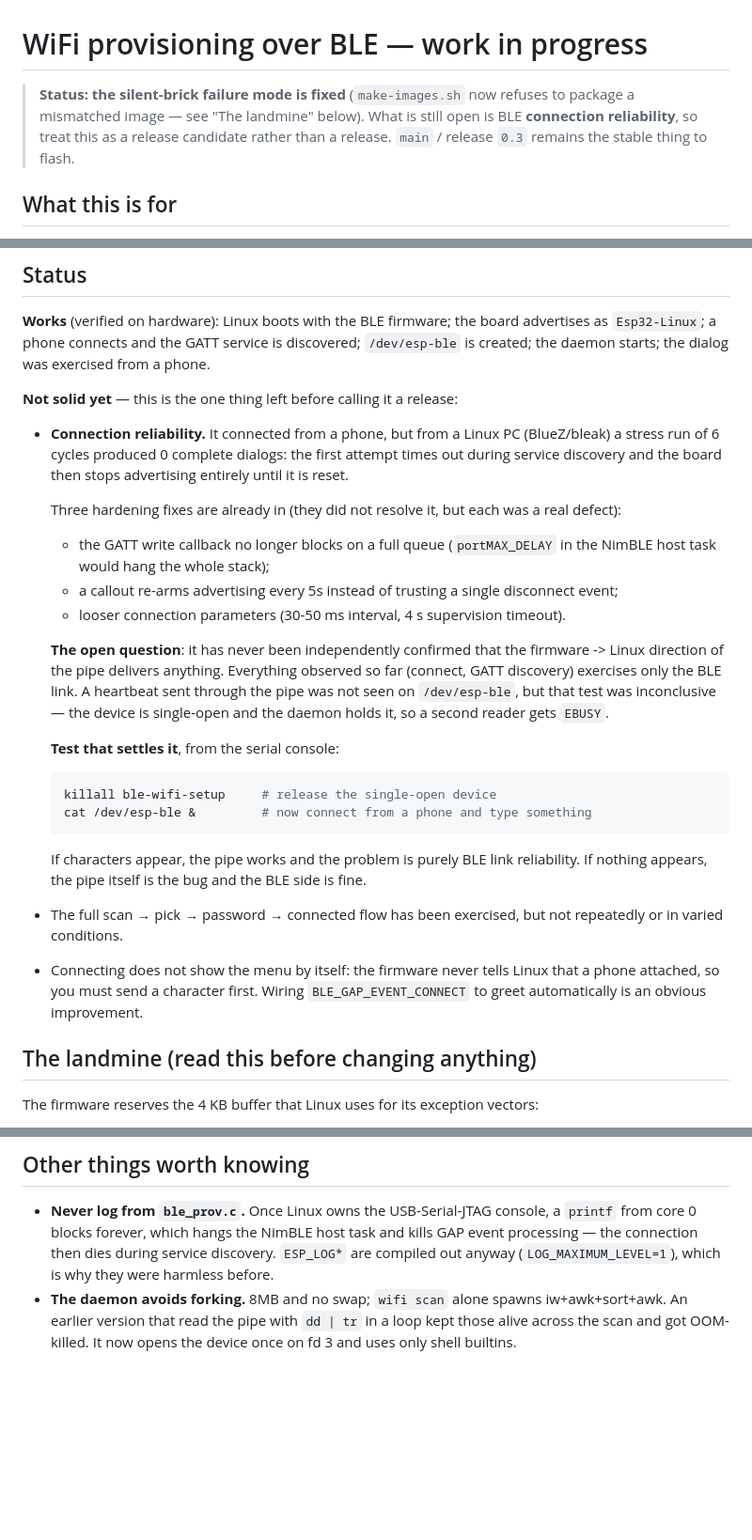
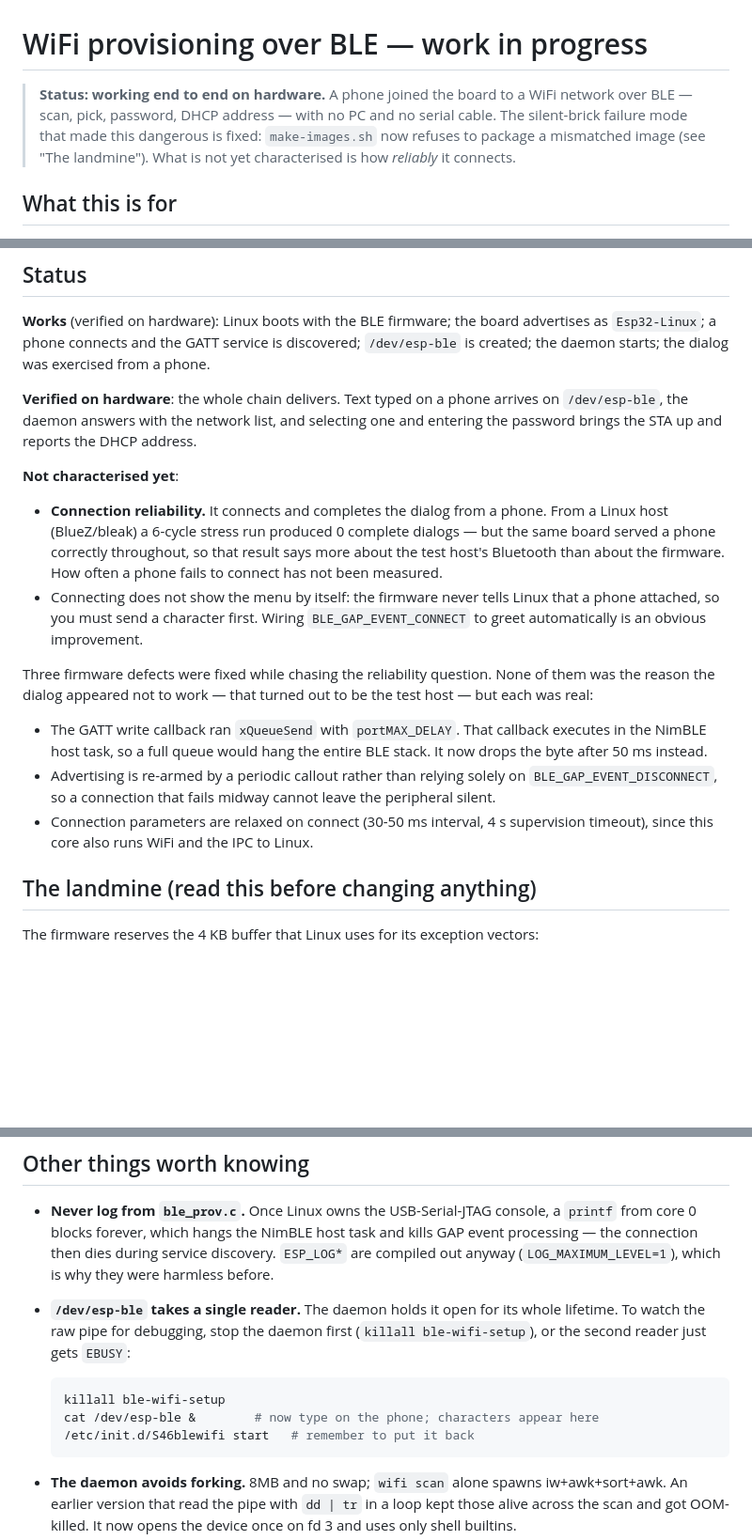
Before and after one commit to paulneja/Linux-on-esp32-S3, a Markdown page: BLE-WIP.md, 3 parts joined by grey strips. Shown at 94% size. Drawn GitHub-style; blank space fills up the shorter version.

Commit message:
BLE provisioning works end to end on hardware
A phone joined the board to a WiFi network over BLE with no PC and no serial
cable: scan, pick from the list, password, DHCP address reported back.

This also settles the question the previous commit left open. The firmware ->
Linux direction of the pipe does deliver: characters typed on a phone show up
on /dev/esp-ble. The dialog had appeared not to work only because the test host
(a Linux PC on BlueZ) could not hold a BLE connection to the board; the same
board served a phone correctly the whole time.

Documents the single-reader nature of /dev/esp-ble, which made the earlier
attempt to observe the raw pipe inconclusive: the daemon holds the device, so a
second reader gets EBUSY and sees nothing.

What is still not characterised is how reliably a phone connects.

````diff
--- a/BLE-WIP.md
+++ b/BLE-WIP.md
@@ -1,10 +1,10 @@
 # WiFi provisioning over BLE — work in progress
 
-> **Status: the silent-brick failure mode is fixed** (`make-images.sh` now
-> refuses to package a mismatched image — see "The landmine" below). What is
-> still open is BLE **connection reliability**, so treat this as a release
-> candidate rather than a release. `main` / release `0.3` remains the stable
-> thing to flash.
+> **Status: working end to end on hardware.** A phone joined the board to a
+> WiFi network over BLE — scan, pick, password, DHCP address — with no PC and no
+> serial cable. The silent-brick failure mode that made this dangerous is fixed:
+> `make-images.sh` now refuses to package a mismatched image (see "The
+> landmine"). What is not yet characterised is how *reliably* it connects.
 
 ## What this is for
 
@@ -54,43 +54,34 @@ advertises as `Esp32-Linux`; a phone connects and the GATT service is
 discovered; `/dev/esp-ble` is created; the daemon starts; the dialog was
 exercised from a phone.
 
-**Not solid yet** — this is the one thing left before calling it a release:
+**Verified on hardware**: the whole chain delivers. Text typed on a phone
+arrives on `/dev/esp-ble`, the daemon answers with the network list, and
+selecting one and entering the password brings the STA up and reports the DHCP
+address.
 
-- **Connection reliability.** It connected from a phone, but from a Linux PC
-  (BlueZ/bleak) a stress run of 6 cycles produced 0 complete dialogs: the first
-  attempt times out during service discovery and the board then stops
-  advertising entirely until it is reset.
+**Not characterised yet**:
 
-  Three hardening fixes are already in (they did not resolve it, but each was a
-  real defect):
-  - the GATT write callback no longer blocks on a full queue (`portMAX_DELAY`
-    in the NimBLE host task would hang the whole stack);
-  - a callout re-arms advertising every 5s instead of trusting a single
-    disconnect event;
-  - looser connection parameters (30-50 ms interval, 4 s supervision timeout).
-
-  **The open question**: it has never been independently confirmed that the
-  firmware -> Linux direction of the pipe delivers anything. Everything
-  observed so far (connect, GATT discovery) exercises only the BLE link. A
-  heartbeat sent through the pipe was not seen on `/dev/esp-ble`, but that test
-  was inconclusive — the device is single-open and the daemon holds it, so a
-  second reader gets `EBUSY`.
-
-  **Test that settles it**, from the serial console:
-
-  ```sh
-  killall ble-wifi-setup     # release the single-open device
-  cat /dev/esp-ble &         # now connect from a phone and type something
-  ```
-
-  If characters appear, the pipe works and the problem is purely BLE link
-  reliability. If nothing appears, the pipe itself is the bug and the BLE side
-  is fine.
-- The full scan → pick → password → connected flow has been exercised, but not
-  repeatedly or in varied conditions.
+- **Connection reliability.** It connects and completes the dialog from a
+  phone. From a Linux host (BlueZ/bleak) a 6-cycle stress run produced 0
+  complete dialogs — but the same board served a phone correctly throughout, so
+  that result says more about the test host's Bluetooth than about the firmware.
+  How often a phone fails to connect has not been measured.
 - Connecting does not show the menu by itself: the firmware never tells Linux
   that a phone attached, so you must send a character first. Wiring
   `BLE_GAP_EVENT_CONNECT` to greet automatically is an obvious improvement.
+
+Three firmware defects were fixed while chasing the reliability question. None
+of them was the reason the dialog appeared not to work — that turned out to be
+the test host — but each was real:
+
+- The GATT write callback ran `xQueueSend` with `portMAX_DELAY`. That callback
+  executes in the NimBLE host task, so a full queue would hang the entire BLE
+  stack. It now drops the byte after 50 ms instead.
+- Advertising is re-armed by a periodic callout rather than relying solely on
+  `BLE_GAP_EVENT_DISCONNECT`, so a connection that fails midway cannot leave
+  the peripheral silent.
+- Connection parameters are relaxed on connect (30-50 ms interval, 4 s
+  supervision timeout), since this core also runs WiFi and the IPC to Linux.
 
 ## The landmine (read this before changing anything)
 
@@ -158,6 +149,15 @@ now that a mismatch cannot slip through.
   kills GAP event processing — the connection then dies during service
   discovery. `ESP_LOG*` are compiled out anyway (`LOG_MAXIMUM_LEVEL=1`), which
   is why they were harmless before.
+- **`/dev/esp-ble` takes a single reader.** The daemon holds it open for its
+  whole lifetime. To watch the raw pipe for debugging, stop the daemon first
+  (`killall ble-wifi-setup`), or the second reader just gets `EBUSY`:
+
+  ```sh
+  killall ble-wifi-setup
+  cat /dev/esp-ble &        # now type on the phone; characters appear here
+  /etc/init.d/S46blewifi start   # remember to put it back
+  ```
 - **The daemon avoids forking.** 8MB and no swap; `wifi scan` alone spawns
   iw+awk+sort+awk. An earlier version that read the pipe with `dd | tr` in a
   loop kept those alive across the scan and got OOM-killed. It now opens the
````
